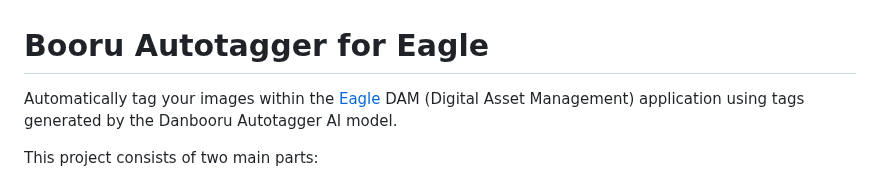
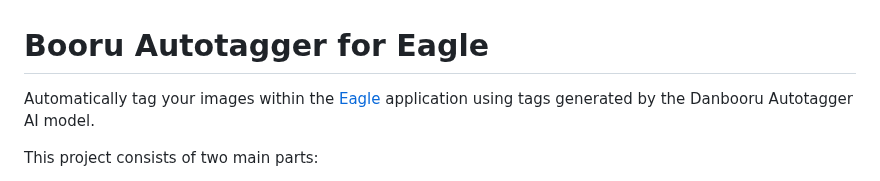
Before and after one commit to invictus-1/Booru-Tagging, a Markdown page: Readme.md, the part around the change. Drawn GitHub-style.

```diff
--- a/Readme.md
+++ b/Readme.md
@@ -1,6 +1,6 @@
 # Booru Autotagger for Eagle
 
-Automatically tag your images within the [Eagle](https://eagle.cool/) DAM (Digital Asset Management) application using tags generated by the Danbooru Autotagger AI model.
+Automatically tag your images within the [Eagle](https://eagle.cool/) application using tags generated by the Danbooru Autotagger AI model.
 
 This project consists of two main parts:
 
```
